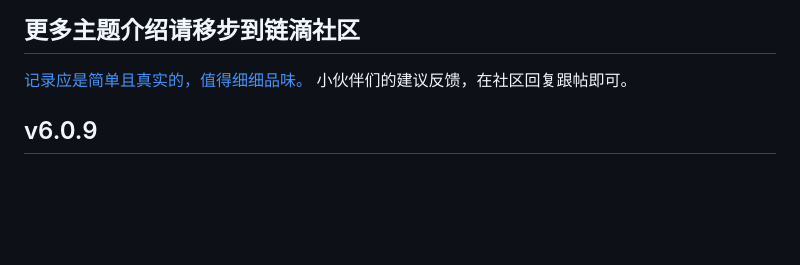
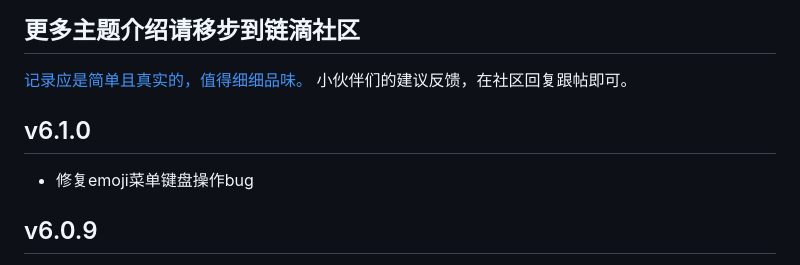
Before and after one commit to royc01/notion-theme, a Markdown page: README_zh_CN.md, the part around the change. Drawn GitHub-style; blank space fills up the shorter version.

```diff
--- a/README_zh_CN.md
+++ b/README_zh_CN.md
@@ -17,6 +17,9 @@
 
 [记录应是简单且真实的，值得细细品味。](https://ld246.com/article/1702127214082)
 小伙伴们的建议反馈，在社区回复跟帖即可。
+
+## v6.1.0
+* 修复emoji菜单键盘操作bug
 
 ## v6.0.9
 * 微调斜杠菜单样式
```
